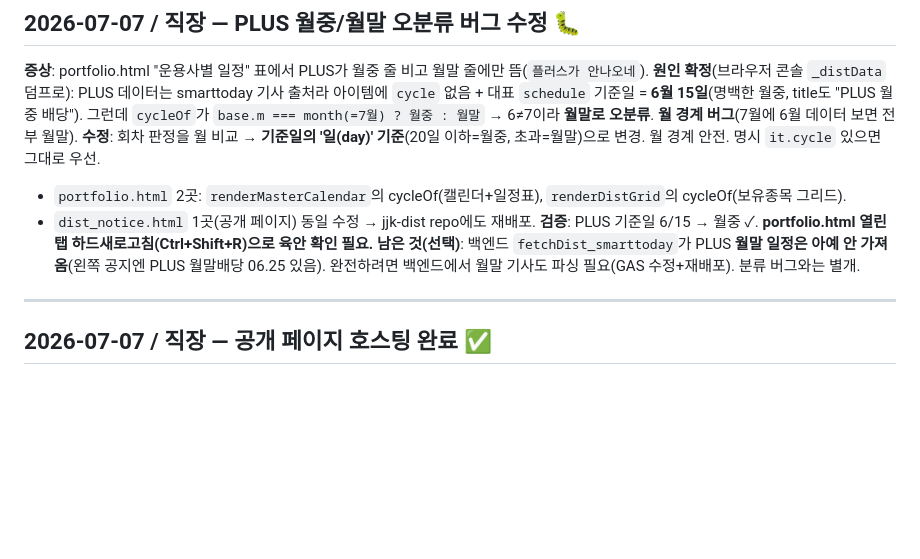
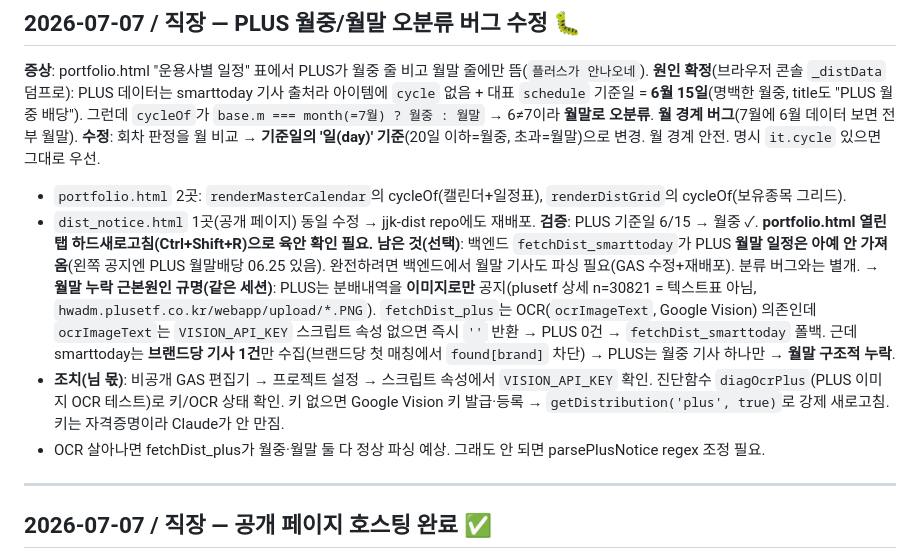
Before and after one commit to jaenamking1-collab/jjk, a Markdown page: WORKLOG.md, the part around the change. Rendered like a GitHub page; blank space fills up the shorter version.

Commit message:
Document PLUS month-end root cause: image-only notices + Vision OCR (VISION_API_KEY) dependency

```diff
--- a/WORKLOG.md
+++ b/WORKLOG.md
@@ -17,6 +17,9 @@
 - `dist_notice.html` 1곳(공개 페이지) 동일 수정 → jjk-dist repo에도 재배포.
 **검증**: PLUS 기준일 6/15 → 월중 ✓. **portfolio.html 열린 탭 하드새로고침(Ctrl+Shift+R)으로 육안 확인 필요.**
 **남은 것(선택)**: 백엔드 `fetchDist_smarttoday`가 PLUS **월말 일정은 아예 안 가져옴**(왼쪽 공지엔 PLUS 월말배당 06.25 있음). 완전하려면 백엔드에서 월말 기사도 파싱 필요(GAS 수정+재배포). 분류 버그와는 별개.
+**→ 월말 누락 근본원인 규명(같은 세션)**: PLUS는 분배내역을 **이미지로만** 공지(plusetf 상세 n=30821 = 텍스트표 아님, `hwadm.plusetf.co.kr/webapp/upload/*.PNG`). `fetchDist_plus`는 OCR(`ocrImageText`, Google Vision) 의존인데 `ocrImageText`는 `VISION_API_KEY` 스크립트 속성 없으면 즉시 `''` 반환 → PLUS 0건 → `fetchDist_smarttoday` 폴백. 근데 smarttoday는 **브랜드당 기사 1건**만 수집(브랜드당 첫 매칭에서 `found[brand]` 차단) → PLUS는 월중 기사 하나만 → **월말 구조적 누락**.
+- **조치(님 몫)**: 비공개 GAS 편집기 → 프로젝트 설정 → 스크립트 속성에서 `VISION_API_KEY` 확인. 진단함수 `diagOcrPlus`(PLUS 이미지 OCR 테스트)로 키/OCR 상태 확인. 키 없으면 Google Vision 키 발급·등록 → `getDistribution('plus', true)`로 강제 새로고침. 키는 자격증명이라 Claude가 안 만짐.
+- OCR 살아나면 fetchDist_plus가 월중·월말 둘 다 정상 파싱 예상. 그래도 안 되면 parsePlusNotice regex 조정 필요.
 
 ---
 
```
